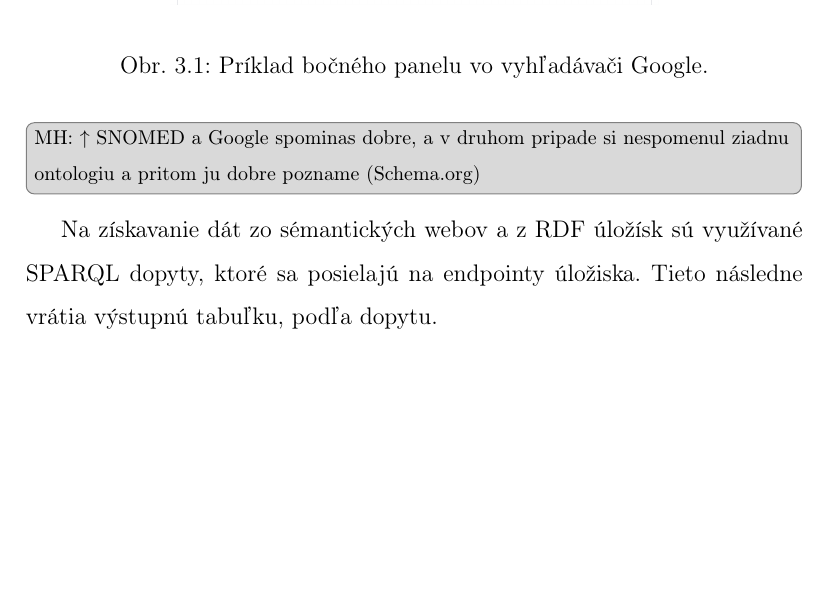
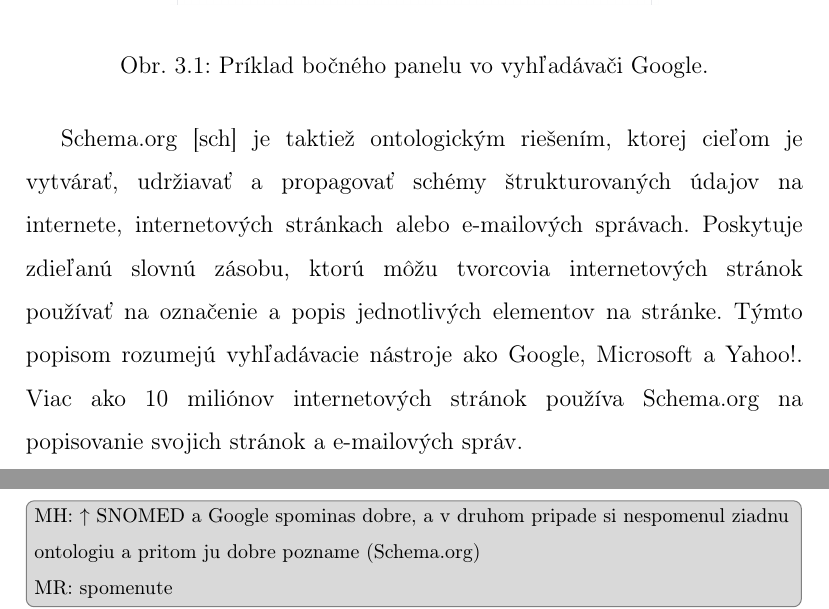
Before and after one commit to rychtovy24/diplomova_praca, a LaTeX thesis (dokument/main.tex): part of page 23 of 67 before the commit and two parts of pages 23 and 24 of 67 after it, the two joined at a grey line, cut so that both start at the same text, the shorter picture padded with empty space. Compiled offline with pdfLaTeX.

Commit message:
add schema.org

```diff
--- a/dokument/main.tex
+++ b/dokument/main.tex
@@ -369,9 +369,11 @@ Taktiež sa s ním stretávame každodenne pri vyhľadávaní na stránke Google
 \end{figure}
 
 
-\minor{MH: $\uparrow$ SNOMED a Google spominas dobre, a v druhom pripade si nespomenul ziadnu ontologiu a pritom ju dobre pozname (Schema.org)}
+Schema.org \cite{schemaOrg} je taktiež ontologickým riešením, ktorej cieľom je vytvárať, udržiavať a propagovať schémy štrukturovaných údajov na internete, internetových stránkach alebo e-mailových správach. Poskytuje zdieľanú slovnú zásobu, ktorú môžu tvorcovia internetových stránok používať na označenie a popis jednotlivých elementov na stránke. Týmto popisom rozumejú vyhľadávacie nástroje ako Google, Microsoft a Yahoo!. Viac ako 10 miliónov internetových stránok používa Schema.org na popisovanie svojich stránok a e-mailových správ.
 
-Na získavanie dát zo sémantických webov a z RDF úložísk sú využívané SPARQL dopyty, ktoré sa posielajú na endpointy úložiska. Tieto následne vrátia výstupnú tabuľku, podľa dopytu.
+
+\minor{MH: $\uparrow$ SNOMED a Google spominas dobre, a v druhom pripade si nespomenul ziadnu ontologiu a pritom ju dobre pozname (Schema.org)\\
+MR: spomenute}
 
 \assignment{MH: $\uparrow$ toto mi sem opat nesedi, zrejme tomu chces venovat nejaku kratku podsekciu skor v predchadzajucej kapitole (?)\\MR: ja som ju tam mal len predtym si mi pisal ze si si este nie isty ci nas to bude zaujimat, tak som to vratil do predchadzajucej casti\\
 MH (21.4.): OK, len stale tu pises zakladne informacie o Syntaxi SPARQL, to tu zrejme
```
Also changed, not shown: dokument/references.bib (+6 -0 lines), dokument/main.pdf, dokument/main.tex (5 more changed lines), 1 other file.
